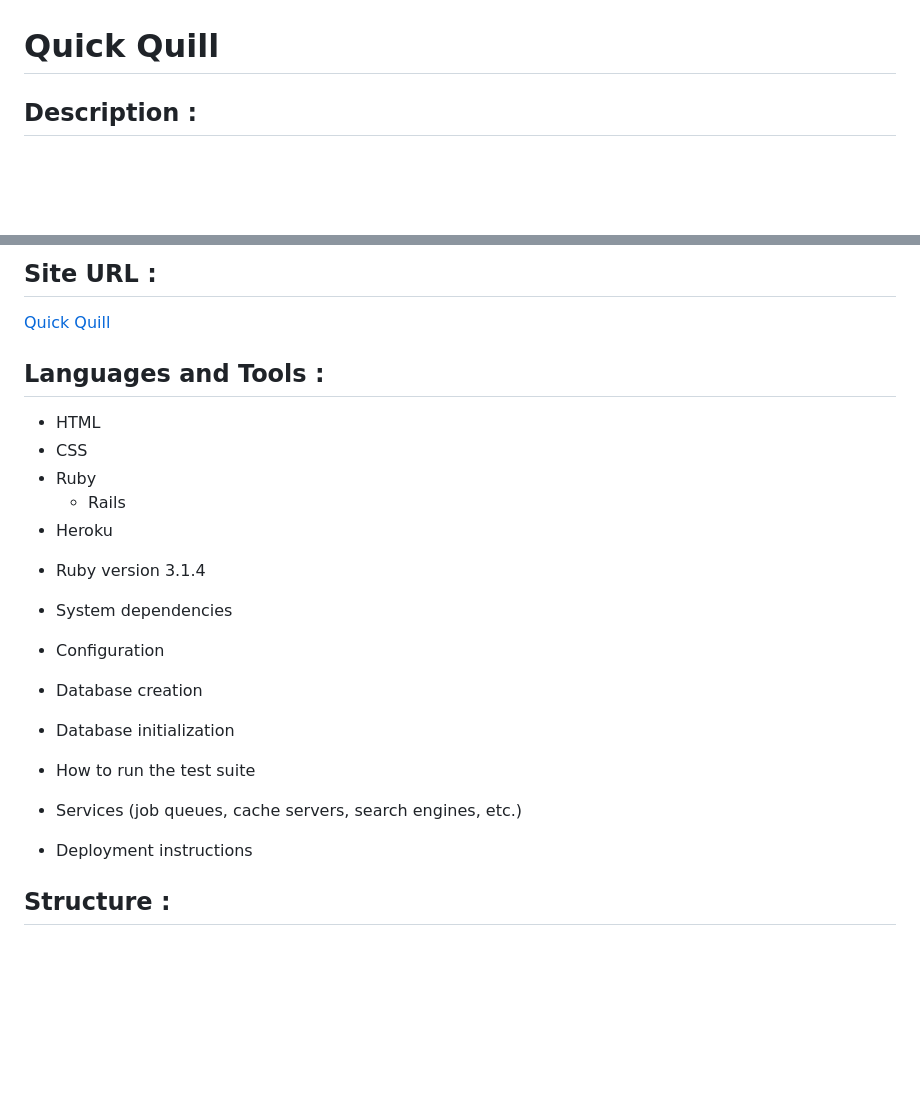
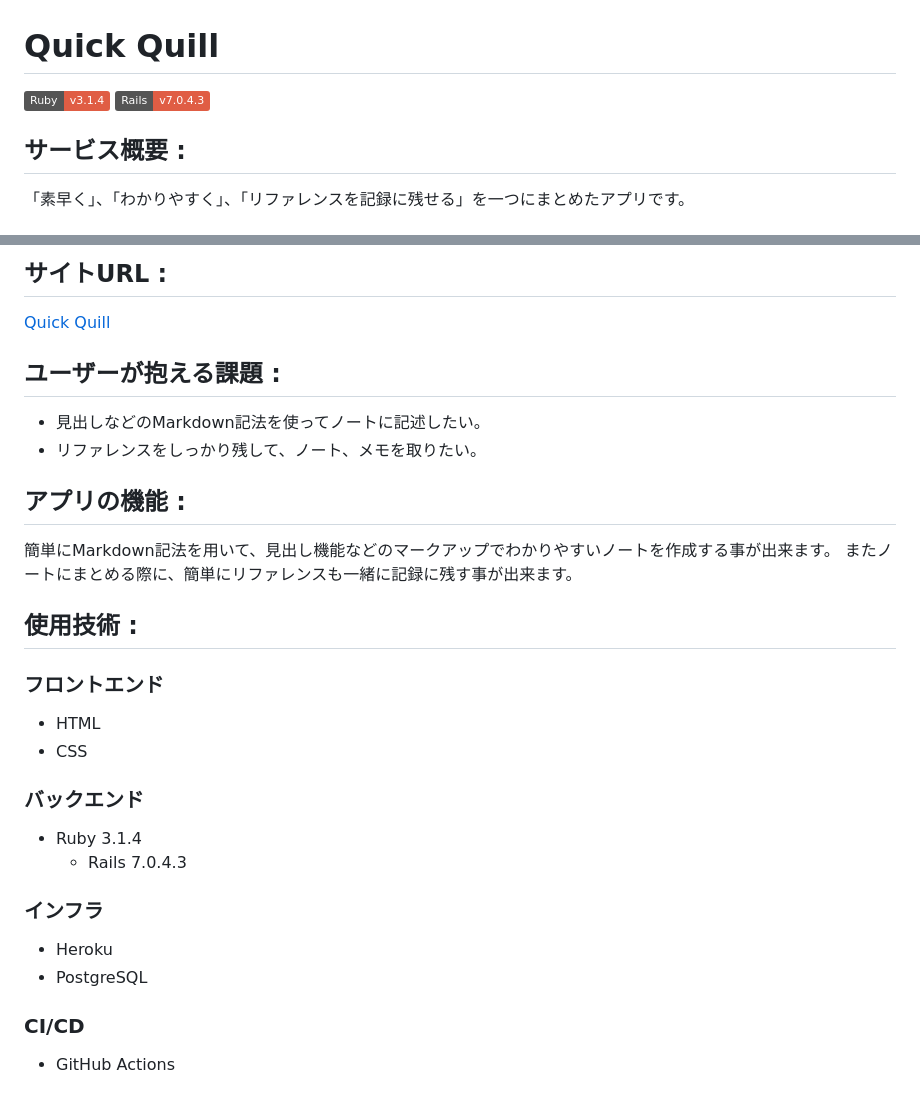
Before and after one commit to yukisakakima/quick-quill, a Markdown page: README.md, 2 parts joined by grey strips. Drawn GitHub-style; badges without logos; blank space fills up the shorter version.

Commit message:
Update: Update README

```diff
--- a/README.md
+++ b/README.md
@@ -1,3 +1,6 @@
 # Quick Quill
-## Description :
+![](https://img.shields.io/badge/Ruby-v3.1.4-red)
+![](https://img.shields.io/badge/Rails-v7.0.4.3-red)
+## サービス概要 :
+「素早く」、「わかりやすく」、「リファレンスを記録に残せる」を一つにまとめたアプリです。
 
@@ -5,28 +9,24 @@
 
-## Site URL :
+## サイトURL :
 [Quick Quill](https://quick-quill.herokuapp.com/)
 
-## Languages and Tools :
+## ユーザーが抱える課題 :
+- 見出しなどのMarkdown記法を使ってノートに記述したい。
+- リファレンスをしっかり残して、ノート、メモを取りたい。
+
+## アプリの機能 :
+簡単にMarkdown記法を用いて、見出し機能などのマークアップでわかりやすいノートを作成する事が出来ます。
+またノートにまとめる際に、簡単にリファレンスも一緒に記録に残す事が出来ます。
+
+## 使用技術 :
+### フロントエンド
 - HTML
 - CSS
-- Ruby
-  - Rails
+### バックエンド
+- Ruby 3.1.4
+  - Rails 7.0.4.3
+### インフラ
 - Heroku
-
-* Ruby version
-3.1.4
-* System dependencies
-
-* Configuration
-
-* Database creation
-
-* Database initialization
-
-* How to run the test suite
-
-* Services (job queues, cache servers, search engines, etc.)
-
-* Deployment instructions
-
-## Structure :
+- PostgreSQL
+### CI/CD
+- GitHub Actions
```
Also changed, not shown: other parts of README.md (+2 -1 lines), app/assets/images/quick-quill-home-image.png (added).
